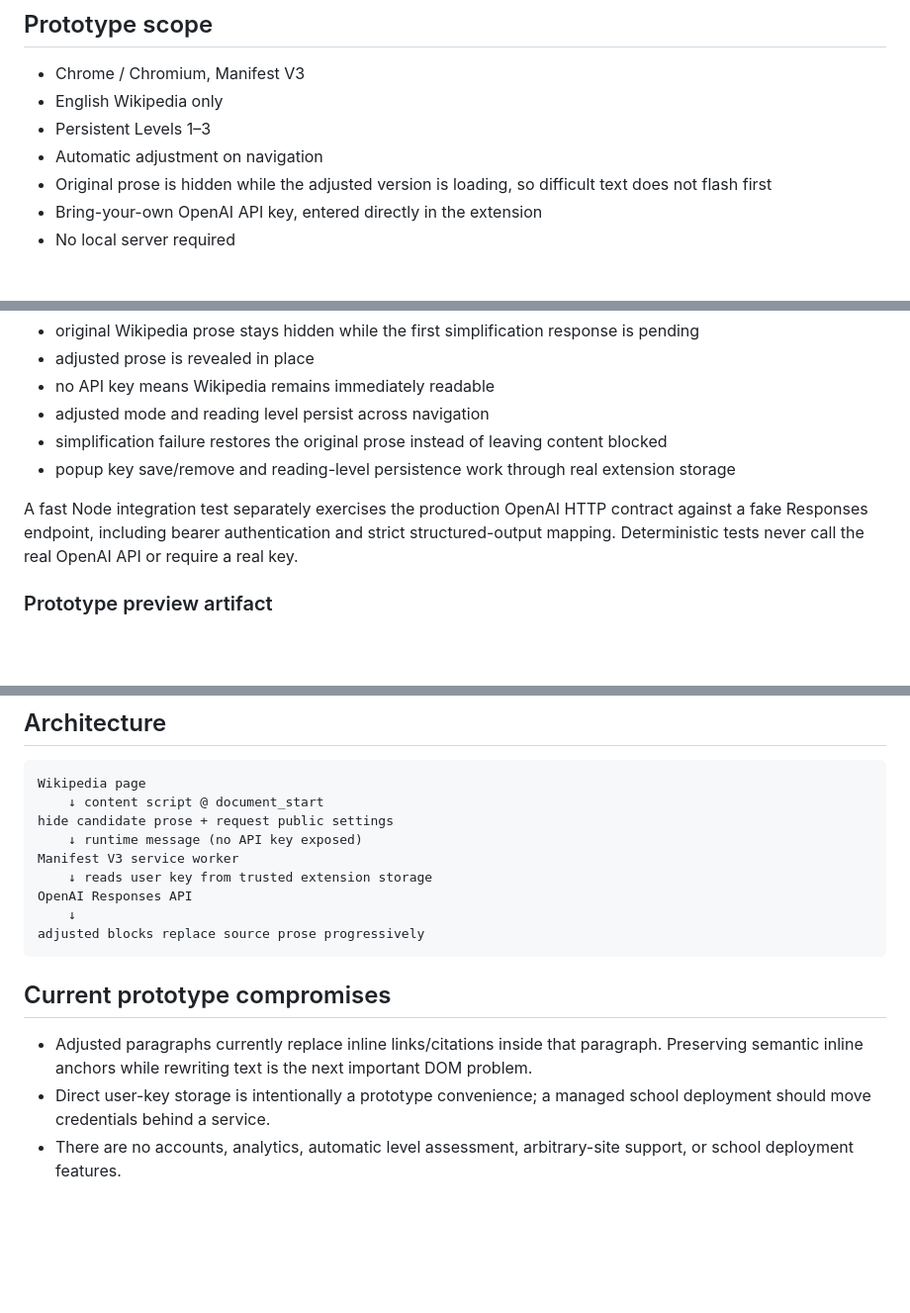
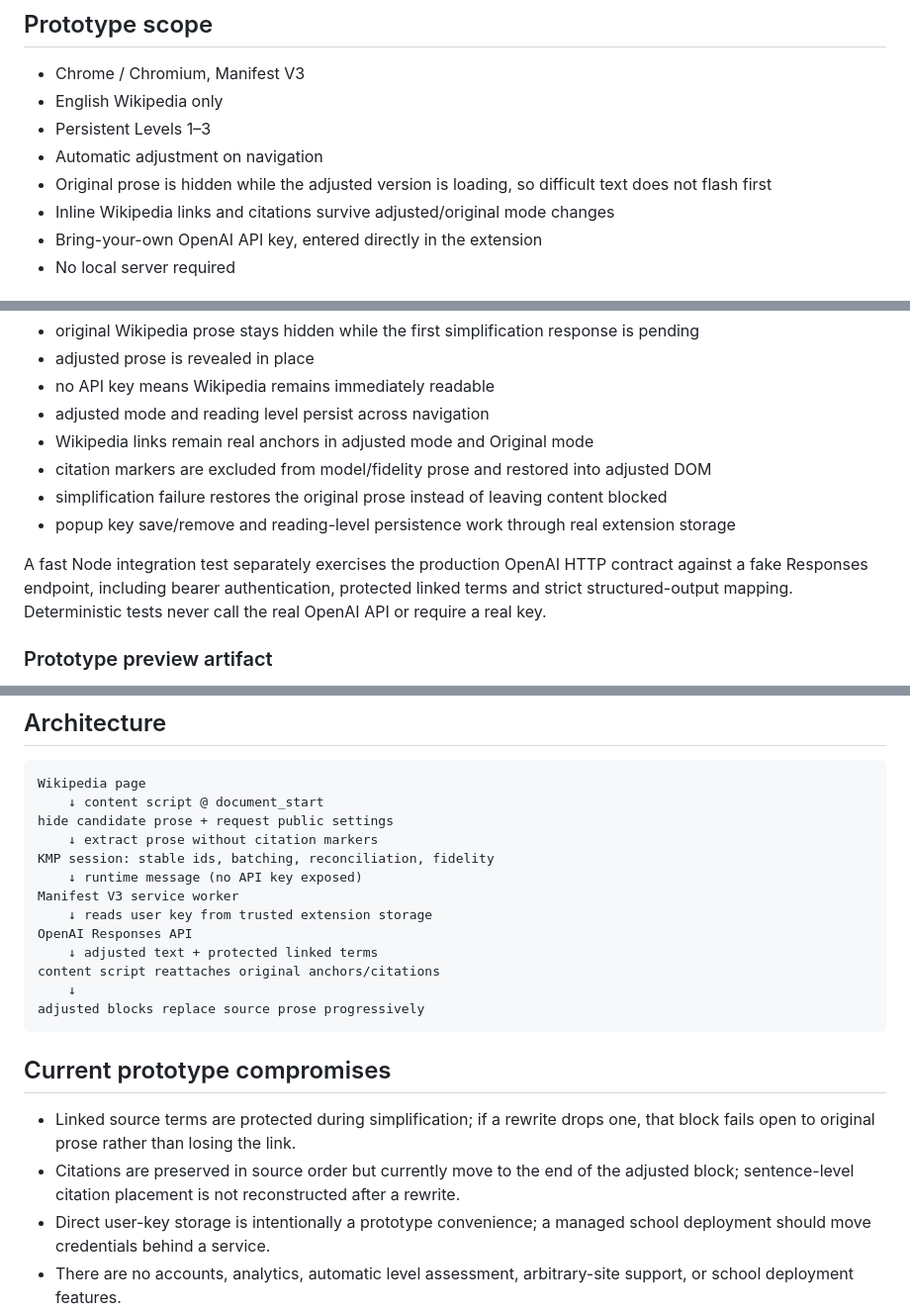
Before and after one commit to macgills/Plainly, a Markdown page: README.md, 3 parts joined by grey strips. Shown at 99% size. Drawn GitHub-style; blank space fills up the shorter version.

Commit message:
Document preserved Wikipedia semantics

````diff
--- a/README.md
+++ b/README.md
@@ -11,6 +11,7 @@ Plainly is an early Chrome-extension prototype that automatically adjusts Wikipe
 - Persistent Levels 1–3
 - Automatic adjustment on navigation
 - Original prose is hidden while the adjusted version is loading, so difficult text does not flash first
+- Inline Wikipedia links and citations survive adjusted/original mode changes
 - Bring-your-own OpenAI API key, entered directly in the extension
 - No local server required
 
@@ -47,10 +48,12 @@ The deterministic integration suite launches Playwright's Chromium with the actu
 - adjusted prose is revealed in place
 - no API key means Wikipedia remains immediately readable
 - adjusted mode and reading level persist across navigation
+- Wikipedia links remain real anchors in adjusted mode and Original mode
+- citation markers are excluded from model/fidelity prose and restored into adjusted DOM
 - simplification failure restores the original prose instead of leaving content blocked
 - popup key save/remove and reading-level persistence work through real extension storage
 
-A fast Node integration test separately exercises the production OpenAI HTTP contract against a fake Responses endpoint, including bearer authentication and strict structured-output mapping. Deterministic tests never call the real OpenAI API or require a real key.
+A fast Node integration test separately exercises the production OpenAI HTTP contract against a fake Responses endpoint, including bearer authentication, protected linked terms and strict structured-output mapping. Deterministic tests never call the real OpenAI API or require a real key.
 
 ### Prototype preview artifact
 
@@ -96,17 +99,22 @@ AI_SECRET="..." npm run test:live
 Wikipedia page
     ↓ content script @ document_start
 hide candidate prose + request public settings
+    ↓ extract prose without citation markers
+KMP session: stable ids, batching, reconciliation, fidelity
     ↓ runtime message (no API key exposed)
 Manifest V3 service worker
     ↓ reads user key from trusted extension storage
 OpenAI Responses API
+    ↓ adjusted text + protected linked terms
+content script reattaches original anchors/citations
     ↓
 adjusted blocks replace source prose progressively
 ```
 
 ## Current prototype compromises
 
-- Adjusted paragraphs currently replace inline links/citations inside that paragraph. Preserving semantic inline anchors while rewriting text is the next important DOM problem.
+- Linked source terms are protected during simplification; if a rewrite drops one, that block fails open to original prose rather than losing the link.
+- Citations are preserved in source order but currently move to the end of the adjusted block; sentence-level citation placement is not reconstructed after a rewrite.
 - Direct user-key storage is intentionally a prototype convenience; a managed school deployment should move credentials behind a service.
 - There are no accounts, analytics, automatic level assessment, arbitrary-site support, or school deployment features.
 - Failure restores visibility of the original paragraph rather than blocking access to the source.
````
